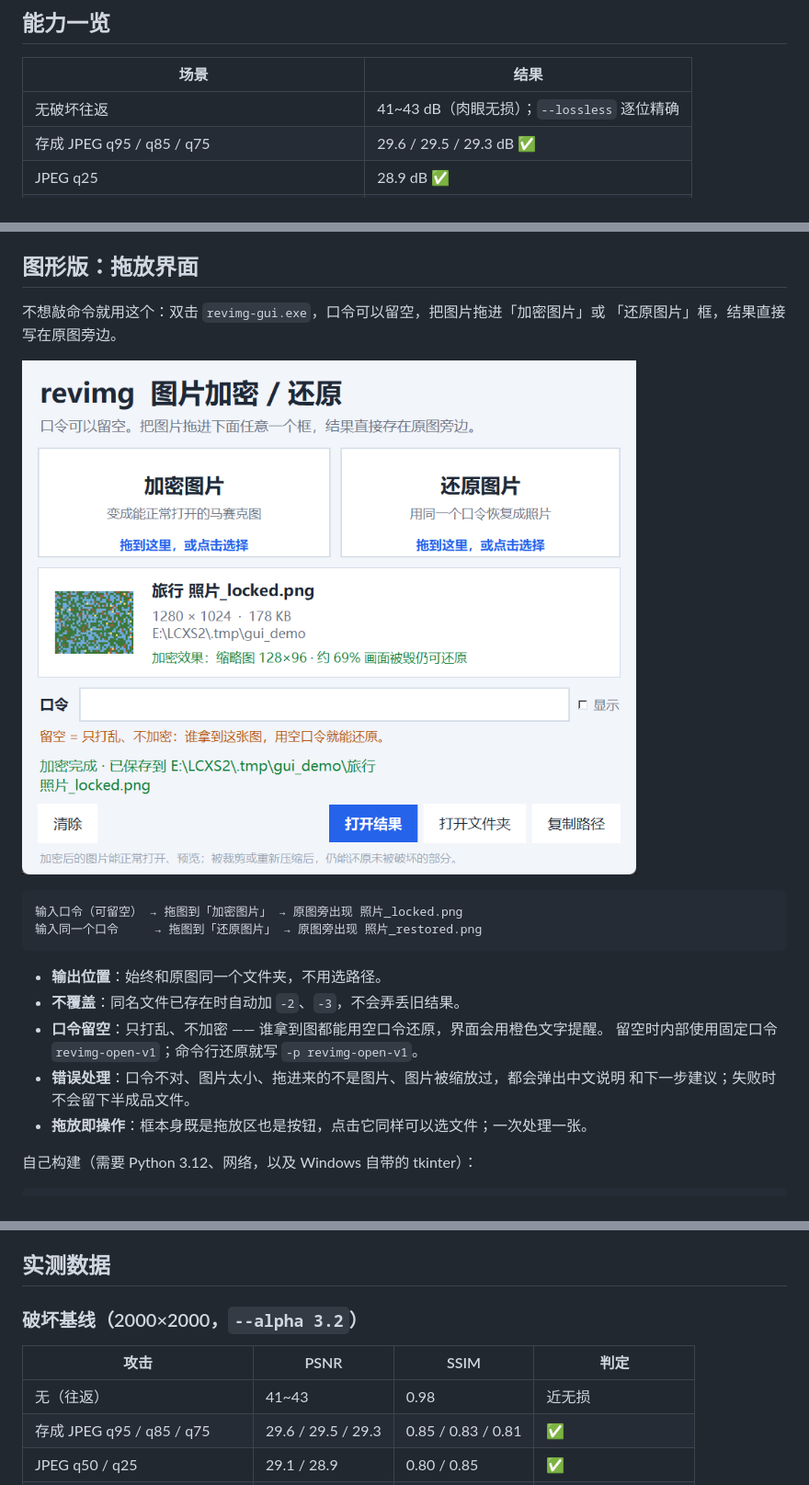
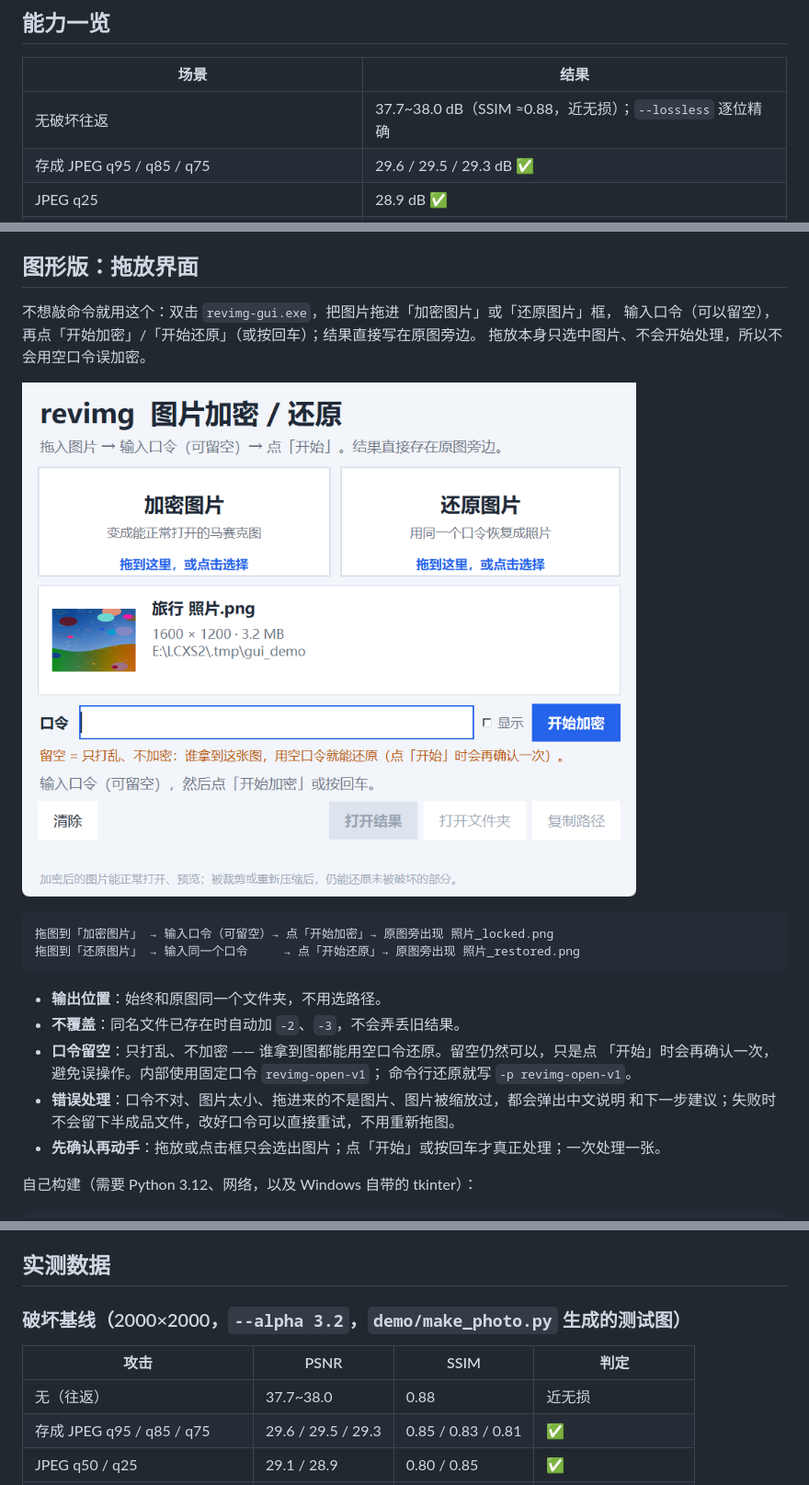
Before and after one commit to lcxs1/revimg, a Markdown page: README.md, 3 parts joined by grey strips. Shown at 92% size. Drawn GitHub-style; pictures changed too: assets/gui.png.

````diff
--- a/README.md
+++ b/README.md
@@ -39,7 +39,7 @@
 
 | 场景 | 结果 |
 |---|---|
-| 无破坏往返 | 41~43 dB（肉眼无损）；`--lossless` 逐位精确 |
+| 无破坏往返 | 37.7~38.0 dB（SSIM ≈0.88，近无损）；`--lossless` 逐位精确 |
 | 存成 JPEG q95 / q85 / q75 | 29.6 / 29.5 / 29.3 dB ✅ |
 | JPEG q25 | 28.9 dB ✅ |
 | 裁剪 50% | 29.6 dB ✅ |
@@ -136,23 +136,25 @@ PyInstaller 打包的程序偶尔会被杀毒软件误报；正式分发建议
 
 ## 图形版：拖放界面
 
-不想敲命令就用这个：双击 `revimg-gui.exe`，口令可以留空，把图片拖进「加密图片」或
-「还原图片」框，结果直接写在原图旁边。
+不想敲命令就用这个：双击 `revimg-gui.exe`，把图片拖进「加密图片」或「还原图片」框，
+输入口令（可以留空），再点「开始加密」/「开始还原」（或按回车）；结果直接写在原图旁边。
+拖放本身只选中图片、不会开始处理，所以不会用空口令误加密。
 
 ![图形版界面](assets/gui.png)
 
 ```
-输入口令（可留空） → 拖图到「加密图片」 → 原图旁出现 照片_locked.png
-输入同一个口令     → 拖图到「还原图片」 → 原图旁出现 照片_restored.png
+拖图到「加密图片」 → 输入口令（可留空）→ 点「开始加密」→ 原图旁出现 照片_locked.png
+拖图到「还原图片」 → 输入同一个口令     → 点「开始还原」→ 原图旁出现 照片_restored.png
 ```
 
 - **输出位置**：始终和原图同一个文件夹，不用选路径。
 - **不覆盖**：同名文件已存在时自动加 `-2`、`-3`，不会弄丢旧结果。
-- **口令留空**：只打乱、不加密 —— 谁拿到图都能用空口令还原，界面会用橙色文字提醒。
-  留空时内部使用固定口令 `revimg-open-v1`；命令行还原就写 `-p revimg-open-v1`。
+- **口令留空**：只打乱、不加密 —— 谁拿到图都能用空口令还原。留空仍然可以，只是点
+  「开始」时会再确认一次，避免误操作。内部使用固定口令 `revimg-open-v1`；
+  命令行还原就写 `-p revimg-open-v1`。
 - **错误处理**：口令不对、图片太小、拖进来的不是图片、图片被缩放过，都会弹出中文说明
-  和下一步建议；失败时不会留下半成品文件。
-- **拖放即操作**：框本身既是拖放区也是按钮，点击它同样可以选文件；一次处理一张。
+  和下一步建议；失败时不会留下半成品文件，改好口令可以直接重试，不用重新拖图。
+- **先确认再动手**：拖放或点击框只会选出图片；点「开始」或按回车才真正处理；一次处理一张。
 
 自己构建（需要 Python 3.12、网络，以及 Windows 自带的 tkinter）：
 
@@ -270,11 +272,11 @@ print(report.as_text())
 
 ## 实测数据
 
-### 破坏基线（2000×2000，`--alpha 3.2`）
+### 破坏基线（2000×2000，`--alpha 3.2`，`demo/make_photo.py` 生成的测试图）
 
 | 攻击 | PSNR | SSIM | 判定 |
 |---|---|---|---|
-| 无（往返） | 41~43 | 0.98 | 近无损 |
+| 无（往返） | 37.7~38.0 | 0.88 | 近无损 |
 | 存成 JPEG q95 / q85 / q75 | 29.6 / 29.5 / 29.3 | 0.85 / 0.83 / 0.81 | ✅ |
 | JPEG q50 / q25 | 29.1 / 28.9 | 0.80 / 0.85 | ✅ |
 | 裁剪 50%（中心 / 角落） | 29.6 / 29.6 | 0.88 | ✅ |
````
Also changed, not shown: other parts of README.md (+2 -2 lines), 13 other files.
